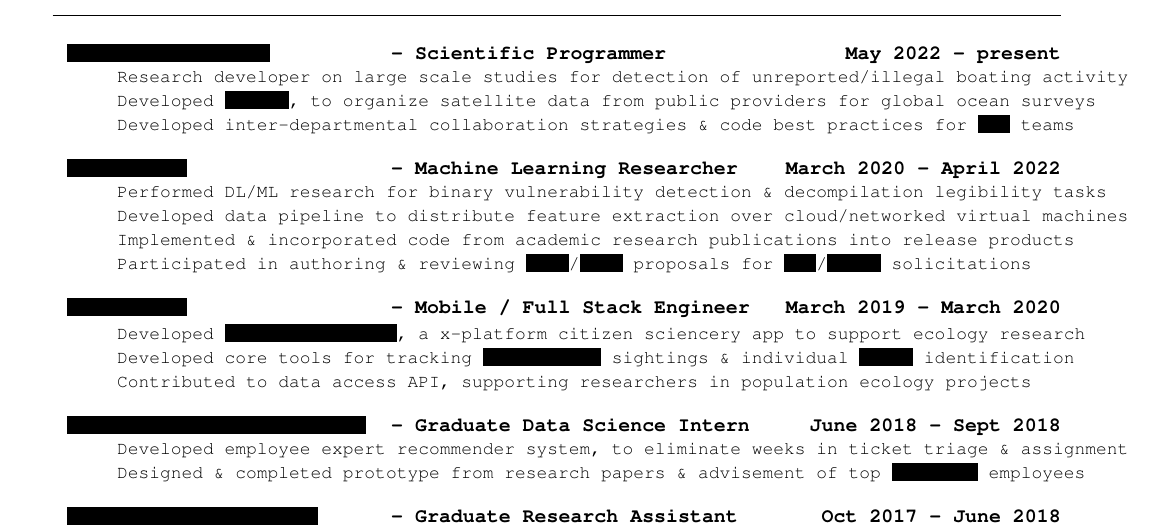
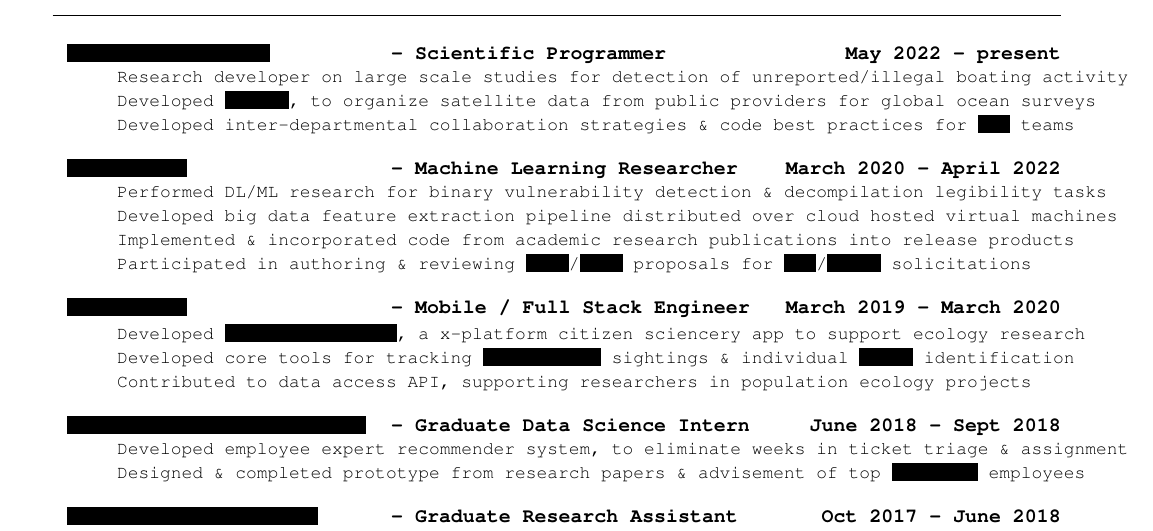
Before and after one commit to probinso/resume, a LaTeX CV (resume.tex): part of the page, cut so that both start at the same text. Compiled offline with pdfLaTeX.

Commit message:
checkpoint

```diff
--- a/resume.tex
+++ b/resume.tex
@@ -160,7 +160,7 @@
 %\item Conducted language processing research to increase legibility in binary decompilation tasks
 %\item Performed deep learning \& ML research on binaries for software vulnerability detection
 \item Performed DL/ML research for binary vulnerability detection \& decompilation legibility tasks
-\item Developed data pipeline to distribute feature extraction over cloud/networked virtual machines
+\item Developed big data feature extraction pipeline distributed over cloud hosted virtual machines
 \item Implemented \& incorporated code from academic research publications into release products
 \item Participated in authoring \& reviewing \censor{SBIR}/\censor{STTR} proposals for \censor{DOD}/\censor{DARPA} solicitations
   %\item \LU{Python, C, PyTorch, \href{https://retdec.com/}{RetDec}, \href{https://pypi.org/project/asts/}{asts.AST}, \href{https://pypi.org/project/gtirb/}{\censor{GTIRB}}, \href{https://dwarfstd.org/}{Dwarf}, Docker, celery, \href{https://github.com/CMUSTRUDEL/DIRTY}{\censor{DIRTY}}}
```
Also changed, not shown: resume.pdf.
